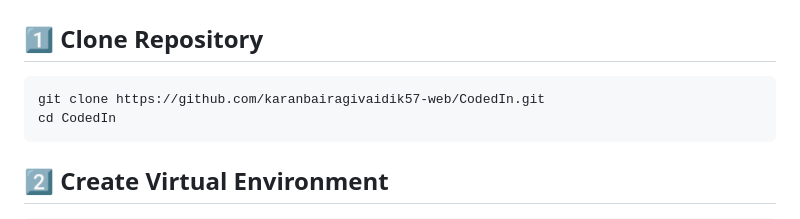
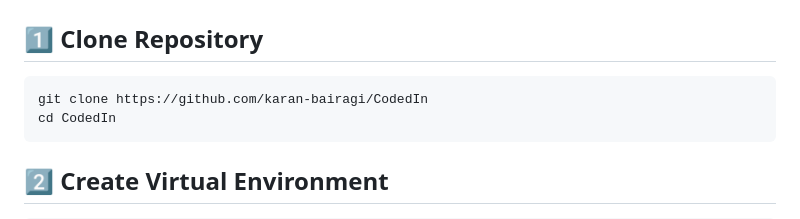
Before and after one commit to karan-bairagi/CodedIn, a Markdown page: Readme.md, the part around the change. Drawn GitHub-style.

Commit message:
Readm.md Updated

````diff
--- a/Readme.md
+++ b/Readme.md
@@ -237,7 +237,7 @@ Handles:
 ## 1️⃣ Clone Repository
 
 ```bash
-git clone https://github.com/karanbairagivaidik57-web/CodedIn.git
+git clone https://github.com/karan-bairagi/CodedIn
 cd CodedIn
 ```
 
````
